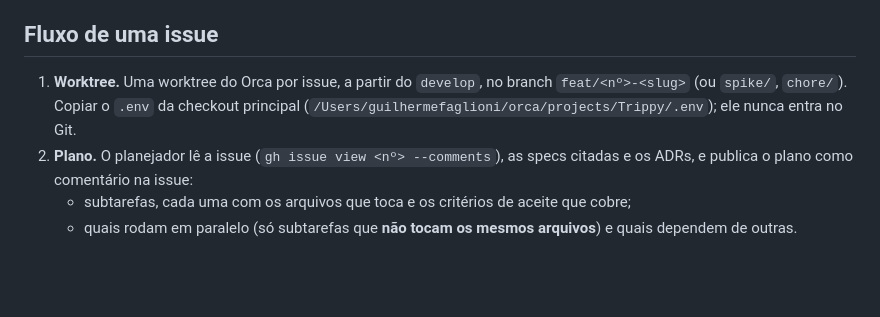
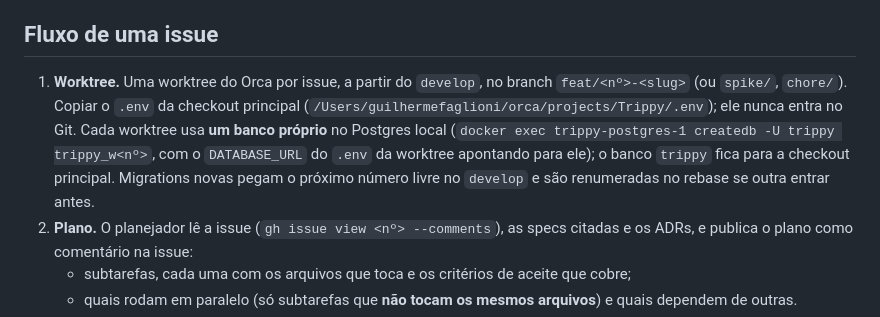
Before and after one commit to GuilhermeFaglioni/trippy, a Markdown page: docs/agents/ciclo-de-desenvolvimento.md, the part around the change. Drawn GitHub-style; blank space fills up the shorter version.

Commit message:
docs: banco próprio por worktree no ciclo de agentes

```diff
--- a/docs/agents/ciclo-de-desenvolvimento.md
+++ b/docs/agents/ciclo-de-desenvolvimento.md
@@ -14,7 +14,7 @@ O **orquestrador** (a sessão do Claude Code com o Guilherme) escolhe as issues
 
 ## Fluxo de uma issue
 
-1. **Worktree.** Uma worktree do Orca por issue, a partir do `develop`, no branch `feat/<nº>-<slug>` (ou `spike/`, `chore/`). Copiar o `.env` da checkout principal (`/Users/guilhermefaglioni/orca/projects/Trippy/.env`); ele nunca entra no Git.
+1. **Worktree.** Uma worktree do Orca por issue, a partir do `develop`, no branch `feat/<nº>-<slug>` (ou `spike/`, `chore/`). Copiar o `.env` da checkout principal (`/Users/guilhermefaglioni/orca/projects/Trippy/.env`); ele nunca entra no Git. Cada worktree usa **um banco próprio** no Postgres local (`docker exec trippy-postgres-1 createdb -U trippy trippy_w<nº>`, com o `DATABASE_URL` do `.env` da worktree apontando para ele); o banco `trippy` fica para a checkout principal. Migrations novas pegam o próximo número livre no `develop` e são renumeradas no rebase se outra entrar antes.
 2. **Plano.** O planejador lê a issue (`gh issue view <nº> --comments`), as specs citadas e os ADRs, e publica o plano como comentário na issue:
    - subtarefas, cada uma com os arquivos que toca e os critérios de aceite que cobre;
    - quais rodam em paralelo (só subtarefas que **não tocam os mesmos arquivos**) e quais dependem de outras.
```
